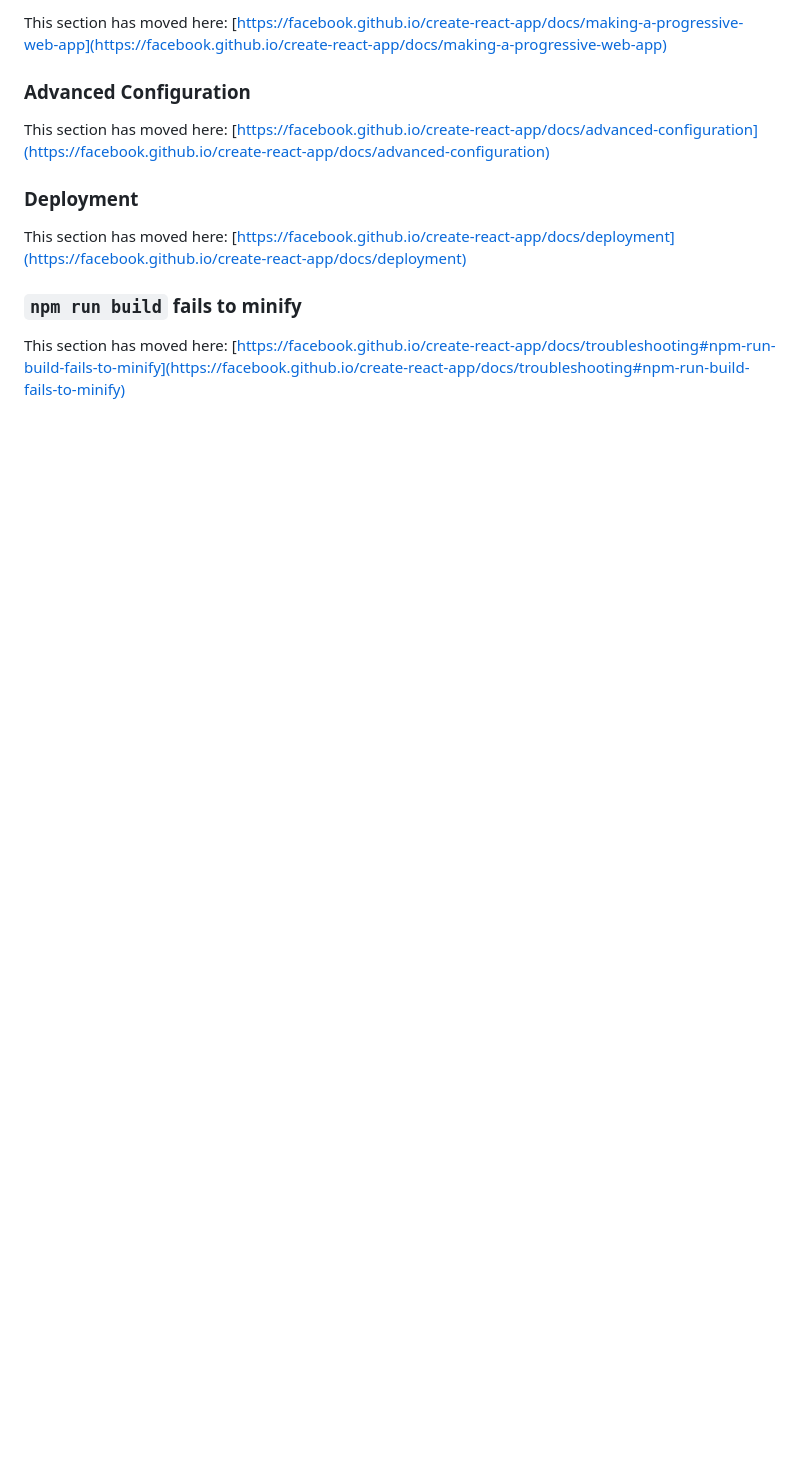
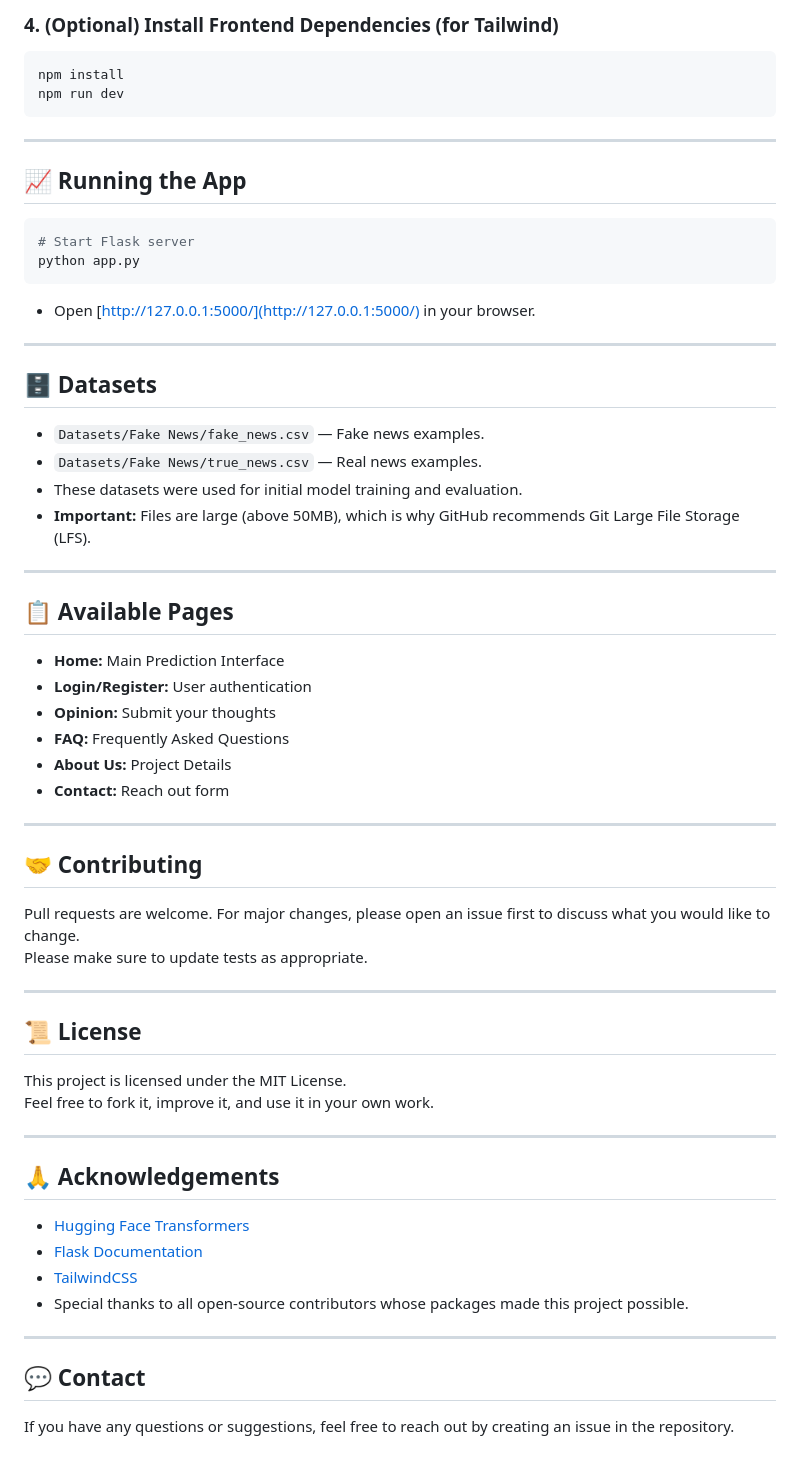
Before and after one commit to infogoat/rumor-classification, a Markdown page: README.md, the part around the change printed below. Rendered like a GitHub page; blank space fills up the shorter version.

````diff
--- a/README.md
+++ b/README.md
@@ -57,14 +92,68 @@ This section has moved here: [https://facebook.github.io/create-react-app/docs/a
 
-This section has moved here: [https://facebook.github.io/create-react-app/docs/making-a-progressive-web-app](https://facebook.github.io/create-react-app/docs/making-a-progressive-web-app)
+### 4. (Optional) Install Frontend Dependencies (for Tailwind)
 
-### Advanced Configuration
+```bash
+npm install
+npm run dev
+```
 
-This section has moved here: [https://facebook.github.io/create-react-app/docs/advanced-configuration](https://facebook.github.io/create-react-app/docs/advanced-configuration)
+---
 
-### Deployment
+## 📈 Running the App
 
-This section has moved here: [https://facebook.github.io/create-react-app/docs/deployment](https://facebook.github.io/create-react-app/docs/deployment)
+```bash
+# Start Flask server
+python app.py
+```
 
-### `npm run build` fails to minify
+- Open [http://127.0.0.1:5000/](http://127.0.0.1:5000/) in your browser.
 
-This section has moved here: [https://facebook.github.io/create-react-app/docs/troubleshooting#npm-run-build-fails-to-minify](https://facebook.github.io/create-react-app/docs/troubleshooting#npm-run-build-fails-to-minify)
+---
+
+## 🗄️ Datasets
+
+- `Datasets/Fake News/fake_news.csv` — Fake news examples.
+- `Datasets/Fake News/true_news.csv` — Real news examples.
+- These datasets were used for initial model training and evaluation.
+- **Important:** Files are large (above 50MB), which is why GitHub recommends Git Large File Storage (LFS).
+
+---
+
+## 📋 Available Pages
+
+- **Home:** Main Prediction Interface
+- **Login/Register:** User authentication
+- **Opinion:** Submit your thoughts
+- **FAQ:** Frequently Asked Questions
+- **About Us:** Project Details
+- **Contact:** Reach out form
+
+---
+
+## 🤝 Contributing
+
+Pull requests are welcome. For major changes, please open an issue first to discuss what you would like to change.
+Please make sure to update tests as appropriate.
+
+---
+
+## 📜 License
+
+This project is licensed under the MIT License.
+Feel free to fork it, improve it, and use it in your own work.
+
+---
+
+## 🙏 Acknowledgements
+
+- [Hugging Face Transformers](https://huggingface.co/transformers/)
+- [Flask Documentation](https://flask.palletsprojects.com/)
+- [TailwindCSS](https://tailwindcss.com/)
+- Special thanks to all open-source contributors whose packages made this project possible.
+
+---
+
+## 💬 Contact
+
+If you have any questions or suggestions, feel free to reach out by creating an issue in the repository.
+
````
Also changed, not shown: other parts of README.md (+106 -31 lines).
